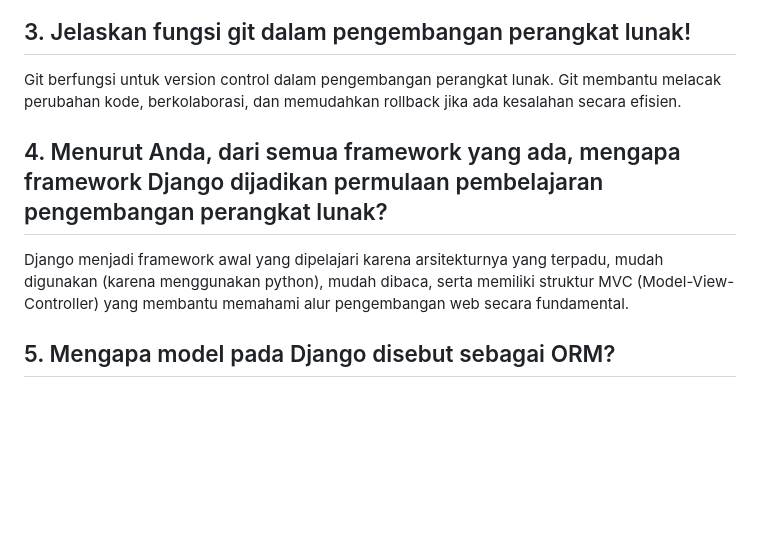
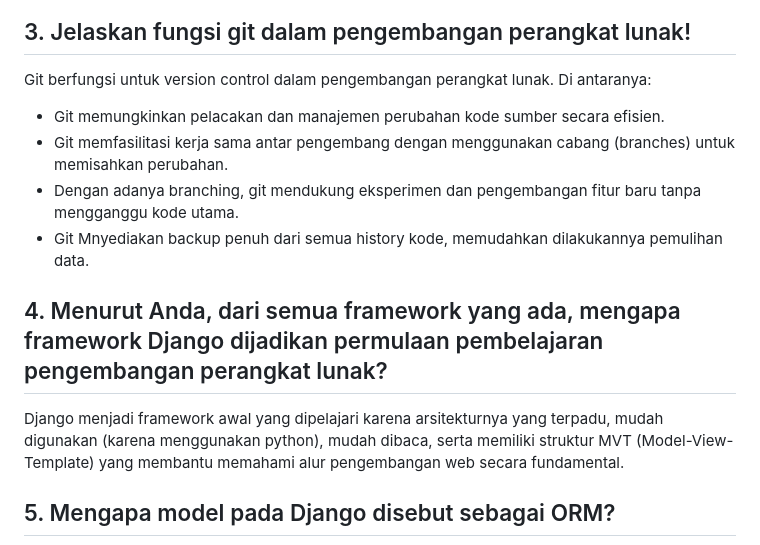
Before and after one commit to soydoradesu/warmindawg, a Markdown page: README.md, the part around the change printed below. Drawn GitHub-style; blank space fills up the shorter version.

```diff
--- a/README.md
+++ b/README.md
@@ -22,10 +28,14 @@ Bagan request-response dari client ke aplikasi Django:
    <img src="public/PBP_Tugas 2.png">
 
 ## 3. Jelaskan fungsi git dalam pengembangan perangkat lunak!
-Git berfungsi untuk version control dalam pengembangan perangkat lunak. Git membantu melacak perubahan kode, berkolaborasi, dan memudahkan rollback jika ada kesalahan secara efisien.
+Git berfungsi untuk version control dalam pengembangan perangkat lunak. Di antaranya:
+- Git memungkinkan pelacakan dan manajemen perubahan kode sumber secara efisien.
+- Git memfasilitasi kerja sama antar pengembang dengan menggunakan cabang (branches) untuk memisahkan perubahan.
+- Dengan adanya branching, git mendukung eksperimen dan pengembangan fitur baru tanpa mengganggu kode utama.
+- Git Mnyediakan backup penuh dari semua history kode, memudahkan dilakukannya pemulihan data.
 
 ## 4. Menurut Anda, dari semua framework yang ada, mengapa framework Django dijadikan permulaan pembelajaran pengembangan perangkat lunak?
-Django menjadi framework awal yang dipelajari karena arsitekturnya yang terpadu, mudah digunakan (karena menggunakan python), mudah dibaca, serta memiliki struktur MVC (Model-View-Controller) yang membantu memahami alur pengembangan web secara fundamental.
+Django menjadi framework awal yang dipelajari karena arsitekturnya yang terpadu, mudah digunakan (karena menggunakan python), mudah dibaca, serta memiliki struktur MVT (Model-View-Template) yang membantu memahami alur pengembangan web secara fundamental.
 
 ## 5. Mengapa model pada Django disebut sebagai ORM?
 Model Django disebut ORM karena memetakan objek Python ke dalam tabel di database tanpa harus menulis query SQL secara langsung.
```
Also changed, not shown: other parts of README.md (+13 -7 lines), public/PBP_Tugas 2.png, 3 other files.
